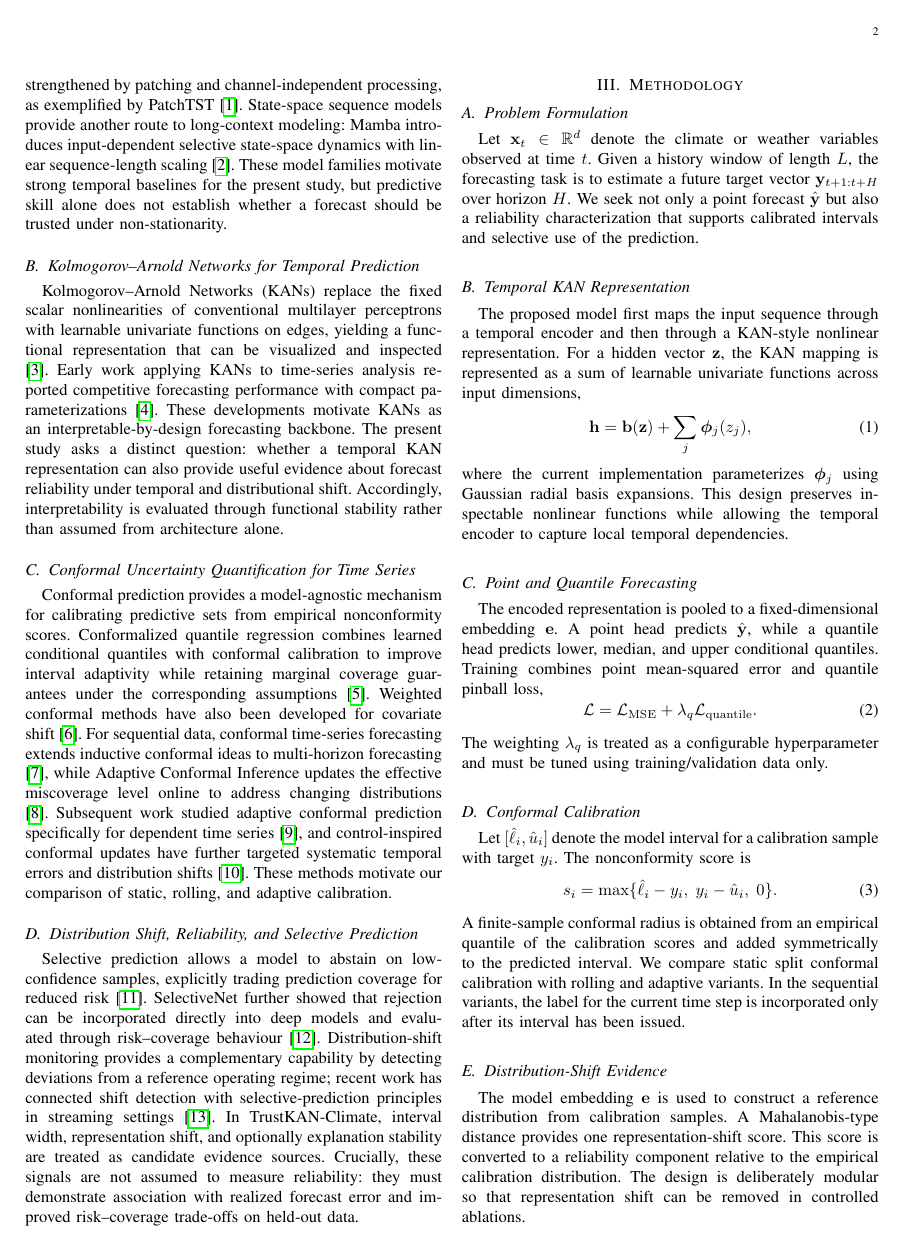
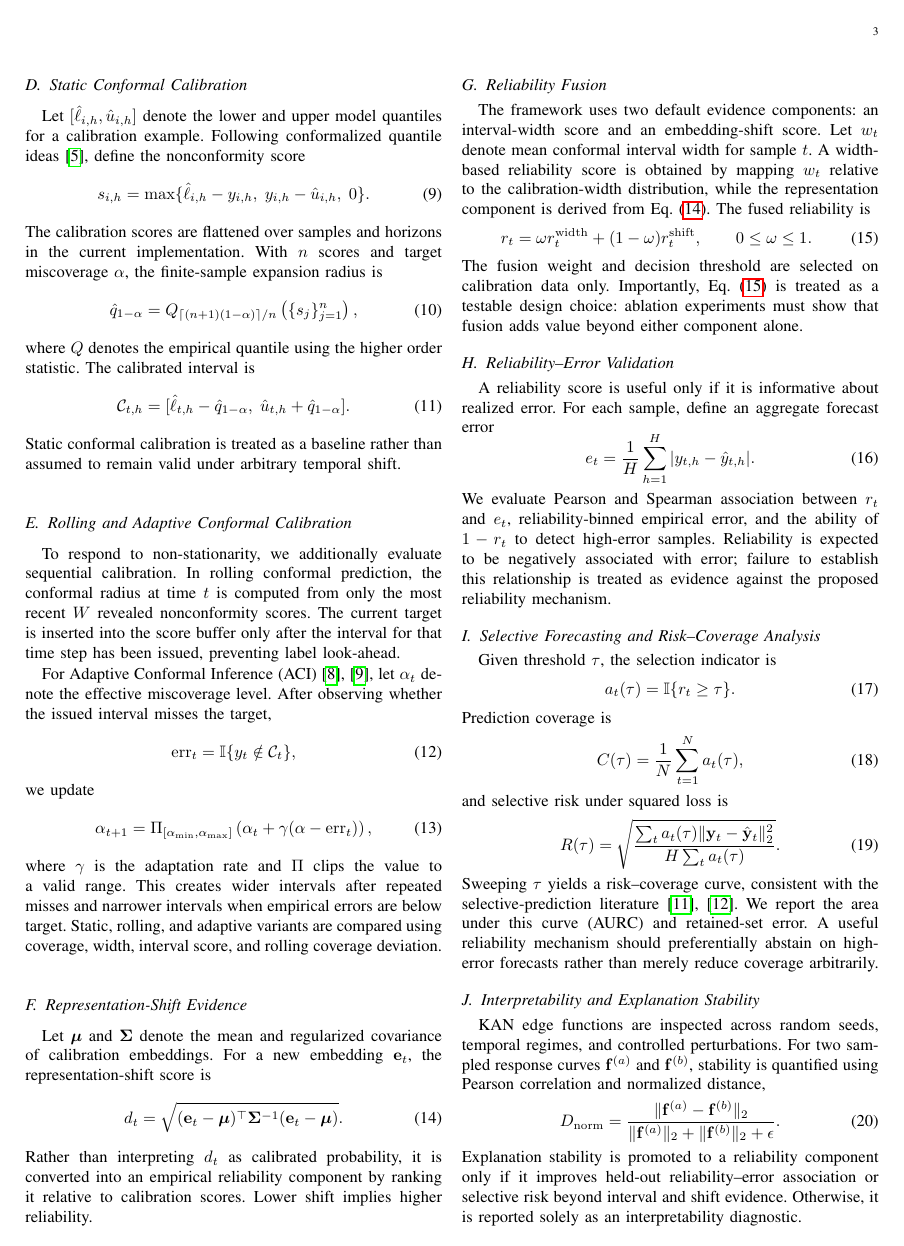
Before and after one commit to YongxiangLei/TrustKAN-Climate, a LaTeX paper (paper/main.tex, which reads paper/sections/methodology.tex): page 2 of 5 before the commit and page 3 of 6 after it. Compiled offline with pdfLaTeX.

Commit message:
Strengthen TrustKAN methodology with formal equations

```diff
--- a/paper/sections/methodology.tex
+++ b/paper/sections/methodology.tex
@@ -2,4 +2,3 @@
 \label{sec:method}
 
 \subsection{Problem Formulation}
-Let $\mathbf{x}_t\in\mathbb{R}^{d}$ denote the climate or weather variables observed at time $t$. Given a history window of length $L$, the forecasting task is to estimate a future target vector $\mathbf{y}_{t+1:t+H}$ over horizon $H$. We seek not only a point forecast $\hat{\mathbf{y}}$ but also a reliability characterization that supports calibrated intervals and selective use of the prediction.
@@ -6,7 +14,6 @@ Let $\mathbf{x}_t\in\mathbb{R}^{d}$ denote the climate or weather variables obse
 
 \subsection{Temporal KAN Representation}
-The proposed model first maps the input sequence through a temporal encoder and then through a KAN-style nonlinear representation. For a hidden vector $\mathbf{z}$, the KAN mapping is represented as a sum of learnable univariate functions across input dimensions,
+The input sequence is first transformed by a temporal encoder $g_{\theta}$,
 \begin{equation}
-\mathbf{h}=\mathbf{b}(\mathbf{z})+\sum_j \boldsymbol{\phi}_j(z_j),
+\mathbf{Z}_t=g_{\theta}(\mathbf{X}_t),
 \end{equation}
-where the current implementation parameterizes $\boldsymbol{\phi}_j$ using Gaussian radial basis expansions. This design preserves inspectable nonlinear functions while allowing the temporal encoder to capture local temporal dependencies.
@@ -13,3 +30 @@ where the current implementation parameterizes $\boldsymbol{\phi}_j$ using Gauss
 
-\subsection{Point and Quantile Forecasting}
-The encoded representation is pooled to a fixed-dimensional embedding $\mathbf{e}$. A point head predicts $\hat{\mathbf{y}}$, while a quantile head predicts lower, median, and upper conditional quantiles. Training combines point mean-squared error and quantile pinball loss,
@@ -16,4 +35,3 @@ The encoded representation is pooled to a fixed-dimensional embedding $\mathbf{e
 \begin{equation}
-\mathcal{L}=\mathcal{L}_{\mathrm{MSE}}+\lambda_q\mathcal{L}_{\mathrm{quantile}}.
+\hat{\mathbf{y}}_t=f_{p}(\mathbf{e}_t),
 \end{equation}
-The weighting $\lambda_q$ is treated as a configurable hyperparameter and must be tuned using training/validation data only.
@@ -20,23 +49,75 @@ The weighting $\lambda_q$ is treated as a configurable hyperparameter and must b
 
-\subsection{Conformal Calibration}
-Let $[\hat{\ell}_i,\hat{u}_i]$ denote the model interval for a calibration sample with target $y_i$. The nonconformity score is
+\subsection{Static Conformal Calibration}
+Let $[\hat{\ell}_{i,h},\hat{u}_{i,h}]$ denote the lower and upper model quantiles for a calibration example. Following conformalized quantile ideas \cite{romano2019cqr}, define the nonconformity score
 \begin{equation}
-s_i=\max\{\hat{\ell}_i-y_i,\; y_i-\hat{u}_i,\;0\}.
+s_{i,h}=\max\{\hat{\ell}_{i,h}-y_{i,h},\; y_{i,h}-\hat{u}_{i,h},\;0\}.
 \end{equation}
-A finite-sample conformal radius is obtained from an empirical quantile of the calibration scores and added symmetrically to the predicted interval. We compare static split conformal calibration with rolling and adaptive variants. In the sequential variants, the label for the current time step is incorporated only after its interval has been issued.
+The calibration scores are flattened over samples and horizons in the current implementation. With $n$ scores and target miscoverage $\alpha$, the finite-sample expansion radius is
+\begin{equation}
+\hat{q}_{1-\alpha}=Q_{\lceil(n+1)(1-\alpha)\rceil/n}\left(\{s_j\}_{j=1}^{n}\right),
+\end{equation}
+where $Q$ denotes the empirical quantile using the higher order statistic. The calibrated interval is
+\begin{equation}
+\mathcal{C}_{t,h}=[\hat{\ell}_{t,h}-\hat{q}_{1-\alpha},\;\hat{u}_{t,h}+\hat{q}_{1-\alpha}].
+\end{equation}
+Static conformal calibration is treated as a baseline rather than assumed to remain valid under arbitrary temporal shift.
 
-\subsection{Distribution-Shift Evidence}
-The model embedding $\mathbf{e}$ is used to construct a reference distribution from calibration samples. A Mahalanobis-type distance provides one representation-shift score. This score is converted to a reliability component relative to the empirical calibration distribution. The design is deliberately modular so that representation shift can be removed in controlled ablations.
+\subsection{Rolling and Adaptive Conformal Calibration}
+To respond to non-stationarity, we additionally evaluate sequential calibration. In rolling conformal prediction, the conformal radius at time $t$ is computed from only the most recent $W$ revealed nonconformity scores. The current target is inserted into the score buffer only after the interval for that time step has been issued, preventing label look-ahead.
+
+For Adaptive Conformal Inference (ACI) \cite{gibbs2021adaptive,zaffran2022adaptive}, let $\alpha_t$ denote the effective miscoverage level. After observing whether the issued interval misses the target,
+\begin{equation}
+\mathrm{err}_t=\mathbb{I}\{y_t\notin\mathcal{C}_t\},
+\end{equation}
+we update
+\begin{equation}
+\alpha_{t+1}=\Pi_{[\alpha_{\min},\alpha_{\max}]}
+\left(\alpha_t+\gamma(\alpha-\mathrm{err}_t)\right),
+\label{eq:aci}
+\end{equation}
+where $\gamma$ is the adaptation rate and $\Pi$ clips the value to a valid range. This creates wider intervals after repeated misses and narrower intervals when empirical errors are below target. Static, rolling, and adaptive variants are compared using coverage, width, interval score, and rolling coverage deviation.
+
+\subsection{Representation-Shift Evidence}
+Let $\boldsymbol{\mu}$ and $\boldsymbol{\Sigma}$ denote the mean and regularized covariance of calibration embeddings. For a new embedding $\mathbf{e}_t$, the representation-shift score is
+\begin{equation}
+d_t=\sqrt{(\mathbf{e}_t-\boldsymbol{\mu})^\top\boldsymbol{\Sigma}^{-1}(\mathbf{e}_t-\boldsymbol{\mu})}.
+\label{eq:mahal}
+\end{equation}
+Rather than interpreting $d_t$ as calibrated probability, it is converted into an empirical reliability component by ranking it relative to calibration scores. Lower shift implies higher reliability.
 
 \subsection{Reliability Fusion}
-Two principal evidence sources are considered: normalized prediction-interval width and representation-shift evidence. Let $r_{\mathrm{width}}$ and $r_{\mathrm{shift}}$ denote reliability values in $[0,1]$. The default fusion is a weighted combination,
+The framework uses two default evidence components: an interval-width score and an embedding-shift score. Let $w_t$ denote mean conformal interval width for sample $t$. A width-based reliability score is obtained by mapping $w_t$ relative to the calibration-width distribution, while the representation component is derived from Eq.~\eqref{eq:mahal}. The fused reliability is
 \begin{equation}
-r=w_1r_{\mathrm{width}}+w_2r_{\mathrm{shift}},\qquad w_1+w_2=1.
+r_t=\omega r_{t}^{\mathrm{width}}+(1-\omega)r_{t}^{\mathrm{shift}},\qquad 0\leq\omega\leq1.
+\label{eq:fusion}
 \end{equation}
-The weights and decision threshold are selected from calibration data only. Reliability is subsequently validated by measuring its association with realized forecast error and by risk--coverage analysis.
+The fusion weight and decision threshold are selected on calibration data only. Importantly, Eq.~\eqref{eq:fusion} is treated as a testable design choice: ablation experiments must show that fusion adds value beyond either component alone.
 
-\subsection{Selective Forecasting}
-Given a reliability threshold $\tau$, a forecast is accepted if $r\geq\tau$ and otherwise abstained. For different thresholds, the retained fraction defines coverage and the prediction error among retained samples defines risk. The resulting risk--coverage curve and its area quantify whether reliability-based abstention preferentially removes high-error predictions.
+\subsection{Reliability--Error Validation}
+A reliability score is useful only if it is informative about realized error. For each sample, define an aggregate forecast error
+\begin{equation}
+e_t=\frac{1}{H}\sum_{h=1}^{H}|y_{t,h}-\hat{y}_{t,h}|.
+\end{equation}
+We evaluate Pearson and Spearman association between $r_t$ and $e_t$, reliability-binned empirical error, and the ability of $1-r_t$ to detect high-error samples. Reliability is expected to be negatively associated with error; failure to establish this relationship is treated as evidence against the proposed reliability mechanism.
+
+\subsection{Selective Forecasting and Risk--Coverage Analysis}
+Given threshold $\tau$, the selection indicator is
+\begin{equation}
+a_t(\tau)=\mathbb{I}\{r_t\geq\tau\}.
+\end{equation}
+Prediction coverage is
+\begin{equation}
+C(\tau)=\frac{1}{N}\sum_{t=1}^{N}a_t(\tau),
+\end{equation}
+and selective risk under squared loss is
+\begin{equation}
+R(\tau)=\sqrt{\frac{\sum_t a_t(\tau)\|\mathbf{y}_t-\hat{\mathbf{y}}_t\|_2^2}{H\sum_t a_t(\tau)}}.
+\end{equation}
+Sweeping $\tau$ yields a risk--coverage curve, consistent with the selective-prediction literature \cite{geifman2017selective,geifman2019selectivenet}. We report the area under this curve (AURC) and retained-set error. A useful reliability mechanism should preferentially abstain on high-error forecasts rather than merely reduce coverage arbitrarily.
 
 \subsection{Interpretability and Explanation Stability}
-KAN univariate response functions are inspected across random seeds, time periods, and perturbed inputs. Stability is evaluated through function correlation and normalized distance metrics. Importantly, explanation stability is considered a core reliability component only if ablation experiments show incremental predictive value for realized error or selective risk; otherwise it is reported solely as an interpretability diagnostic.
+KAN edge functions are inspected across random seeds, temporal regimes, and controlled perturbations. For two sampled response curves $\mathbf{f}^{(a)}$ and $\mathbf{f}^{(b)}$, stability is quantified using Pearson correlation and normalized distance,
+\begin{equation}
+D_{\mathrm{norm}}=\frac{\|\mathbf{f}^{(a)}-\mathbf{f}^{(b)}\|_2}{\|\mathbf{f}^{(a)}\|_2+\|\mathbf{f}^{(b)}\|_2+\epsilon}.
+\end{equation}
+Explanation stability is promoted to a reliability component only if it improves held-out reliability--error association or selective risk beyond interval and shift evidence. Otherwise, it is reported solely as an interpretability diagnostic.
```
Also changed, not shown: paper/sections/methodology.tex (34 more changed lines).
